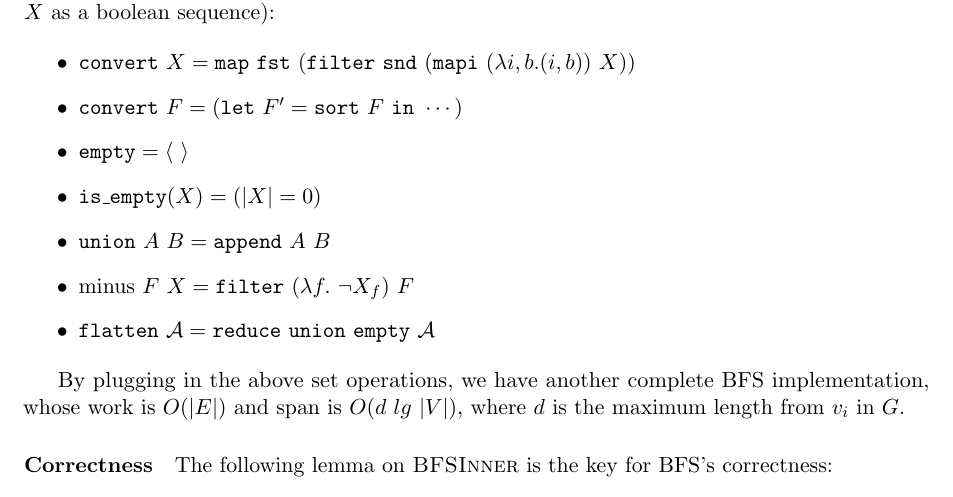
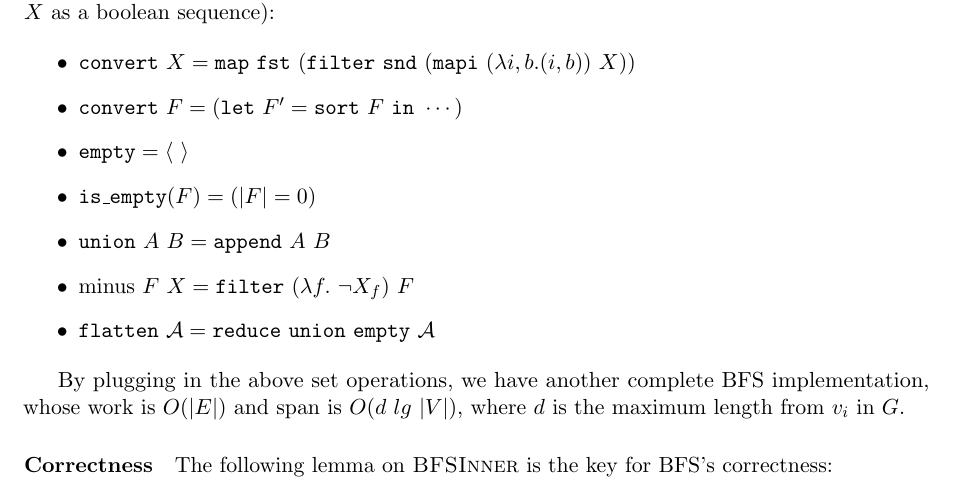
Before and after one commit to kaist-cp/cs500, a LaTeX document (search-algorithms/main.tex): part of page 2 of 6, cut so that both start at the same text. Compiled offline with pdfLaTeX.

Commit message:
Fix a typo (#30)

```diff
--- a/search-algorithms/main.tex
+++ b/search-algorithms/main.tex
@@ -104,7 +104,7 @@ a boolean sequence):
 \item $\texttt{convert}~X = \texttt{map}~\texttt{fst}~(\texttt{filter}~\texttt{snd}~(\texttt{mapi}~(\lambda i,b. (i,b))~X))$
 \item $\texttt{convert}~F = (\texttt{let}~F' = \texttt{sort}~F~\texttt{in}~\cdots)$
 \item $\texttt{empty} = \langle~\rangle$
-\item $\texttt{is\_empty}(X) = (|X| = 0)$
+\item $\texttt{is\_empty}(F) = (|F| = 0)$
 \item $\texttt{union}~A~B = \texttt{append}~A~B$
 \item $\textrm{minus}~F~X = \texttt{filter}~(\lambda f.~\neg X_f)~F$
 \item $\texttt{flatten}~\mathcal{A} = \texttt{reduce}~\texttt{union}~\texttt{empty}~\mathcal{A}$
```
